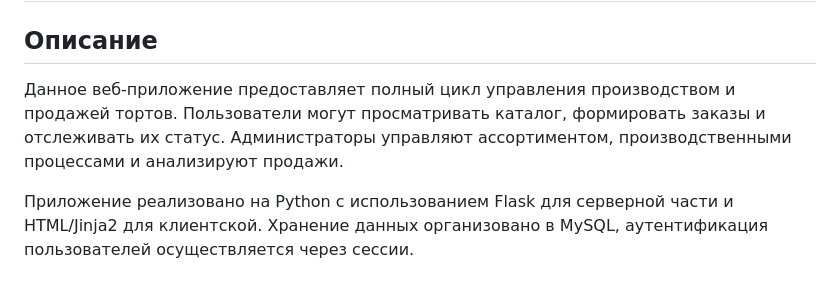
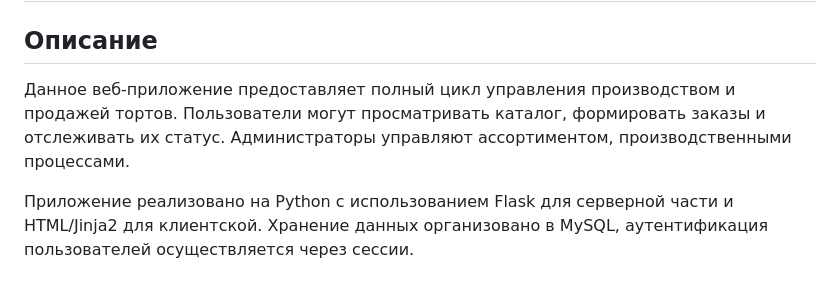
Before and after one commit to veraarhipova/production_cake, a Markdown page: README.md, the part around the change. Drawn GitHub-style.

```diff
--- a/README.md
+++ b/README.md
@@ -1,6 +1,6 @@
 # Проект по организации работы производства тортов
 ## Описание
-Данное веб-приложение предоставляет полный цикл управления производством и продажей тортов. Пользователи могут просматривать каталог, формировать заказы и отслеживать их статус. Администраторы управляют ассортиментом, производственными процессами и анализируют продажи.
+Данное веб-приложение предоставляет полный цикл управления производством и продажей тортов. Пользователи могут просматривать каталог, формировать заказы и отслеживать их статус. Администраторы управляют ассортиментом, производственными процессами.
 
 Приложение реализовано на Python с использованием Flask для серверной части и HTML/Jinja2 для клиентской. Хранение данных организовано в MySQL, аутентификация пользователей осуществляется через сессии.
 ## Архитектура
```
